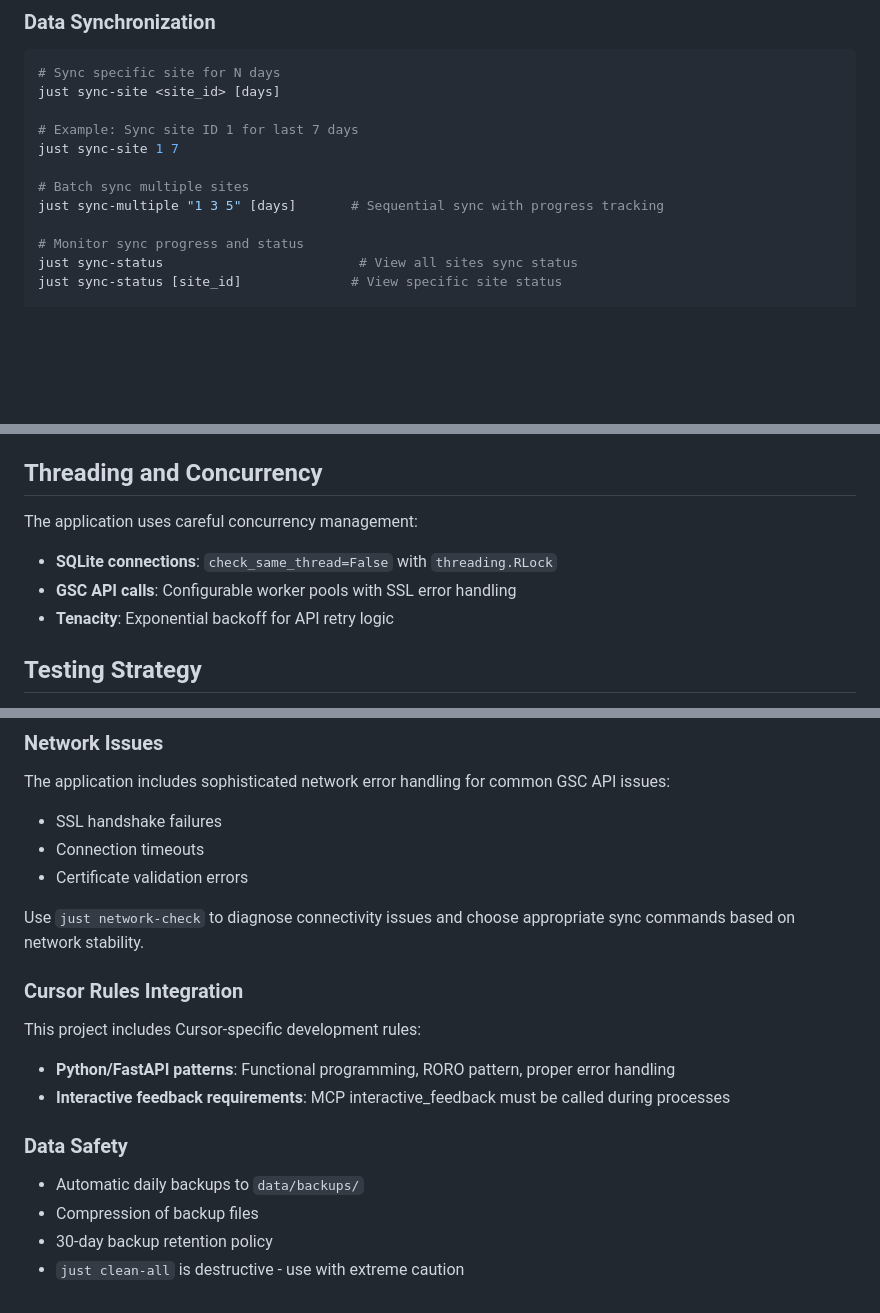
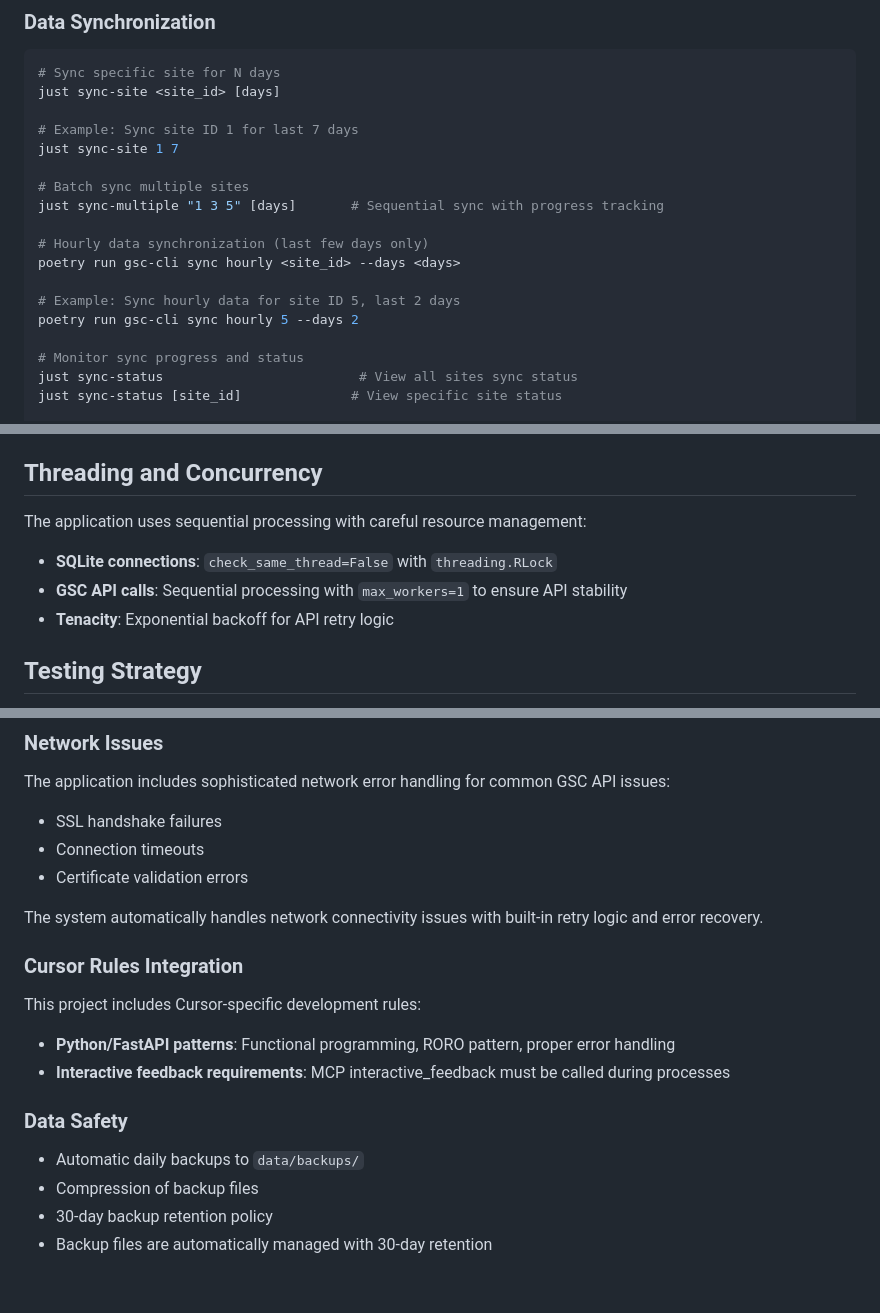
Before and after one commit to yangnim21029/gsc_db, a Markdown page: CLAUDE.md, 3 parts joined by grey strips. Rendered like a GitHub page; blank space fills up the shorter version.

```diff
--- a/CLAUDE.md
+++ b/CLAUDE.md
@@ -51,6 +51,12 @@ just sync-site 1 7
 # Batch sync multiple sites
 just sync-multiple "1 3 5" [days]       # Sequential sync with progress tracking
 
+# Hourly data synchronization (last few days only)
+poetry run gsc-cli sync hourly <site_id> --days <days>
+
+# Example: Sync hourly data for site ID 5, last 2 days
+poetry run gsc-cli sync hourly 5 --days 2
+
 # Monitor sync progress and status
 just sync-status                         # View all sites sync status
 just sync-status [site_id]              # View specific site status
@@ -187,9 +244,9 @@ Configuration sections:
 
 ## Threading and Concurrency
 
-The application uses careful concurrency management:
+The application uses sequential processing with careful resource management:
 - **SQLite connections**: `check_same_thread=False` with `threading.RLock`
-- **GSC API calls**: Configurable worker pools with SSL error handling
+- **GSC API calls**: Sequential processing with `max_workers=1` to ensure API stability
 - **Tenacity**: Exponential backoff for API retry logic
 
 ## Testing Strategy
@@ -214,7 +271,7 @@ The application includes sophisticated network error handling for common GSC API
 - Connection timeouts
 - Certificate validation errors
 
-Use `just network-check` to diagnose connectivity issues and choose appropriate sync commands based on network stability.
+The system automatically handles network connectivity issues with built-in retry logic and error recovery.
 
 ### Cursor Rules Integration
 This project includes Cursor-specific development rules:
@@ -225,4 +282,4 @@ This project includes Cursor-specific development rules:
 - Automatic daily backups to `data/backups/`
 - Compression of backup files
 - 30-day backup retention policy
-- `just clean-all` is destructive - use with extreme caution
+- Backup files are automatically managed with 30-day retention
```
Also changed, not shown: other parts of CLAUDE.md (+51 -0 lines).
